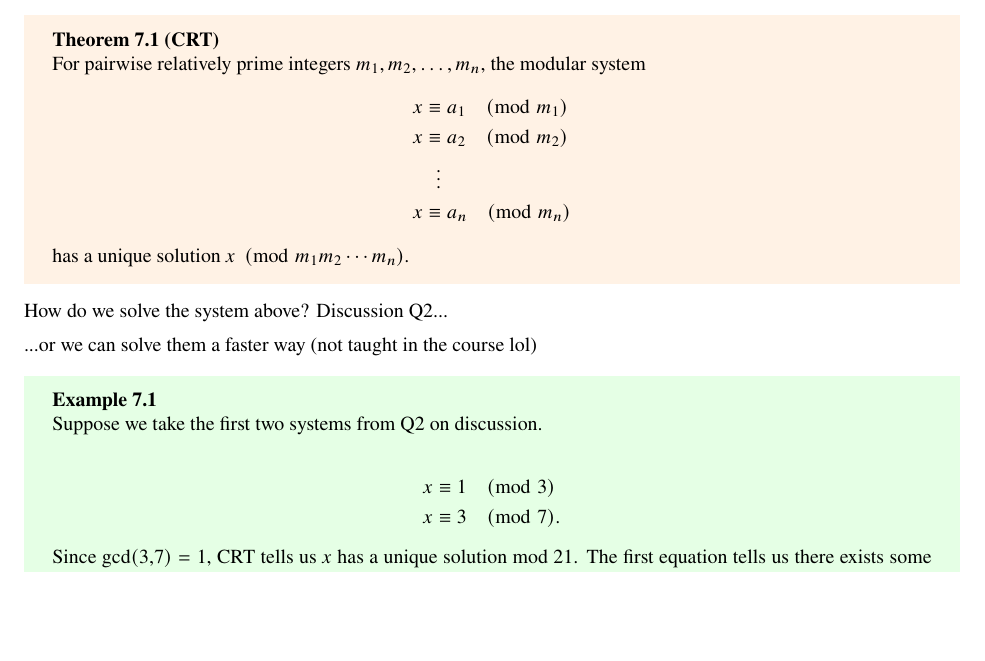
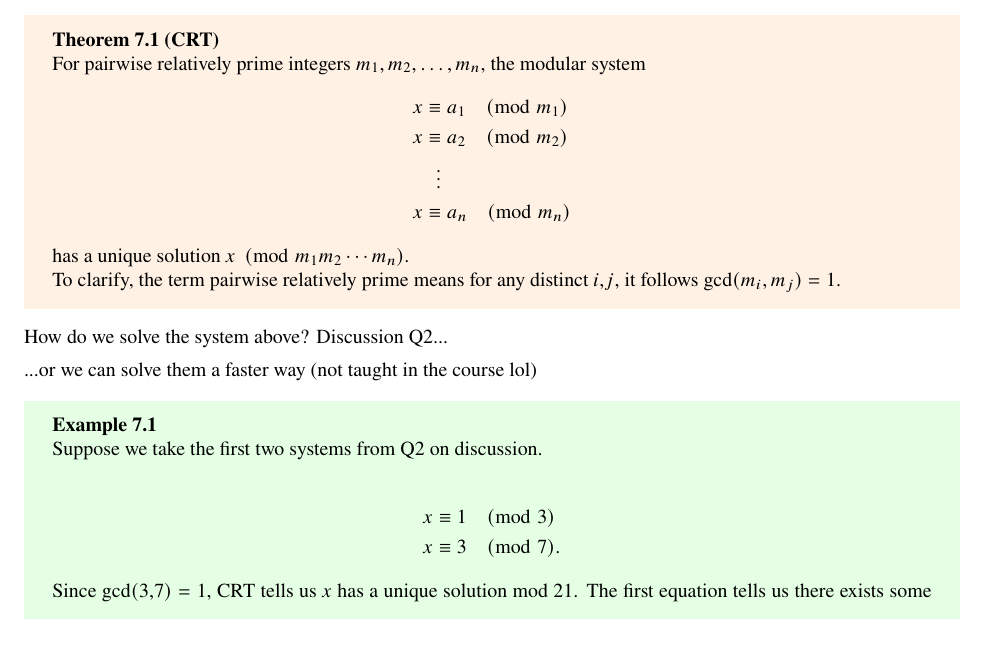
Before and after one commit to skswaminathan/CS70-Mini-Lectures, a LaTeX document (sp23 mini lecs/all_lectures.tex, which reads sp23 mini lecs/indiv_lectures/lecture7.tex): part of page 14 of 15, cut so that both start at the same text, the shorter picture padded with empty space. Compiled offline with pdfLaTeX.

Commit message:
quick fix

```diff
--- a/sp23 mini lecs/indiv_lectures/lecture7.tex
+++ b/sp23 mini lecs/indiv_lectures/lecture7.tex
@@ -26,6 +26,8 @@ Takeaway: the values of $a$ and $b$ we will solve for (Q1 on discussion) give us
         &\phantom{=}\vdots \\
         x &\equiv a_n \pmod{m_n}
     \end{align*} has a unique solution $x \pmod{m_1m_2\cdots m_n}$.
+
+    To clarify, the term pairwise relatively prime means for any distinct $i,j$, it follows $\gcd(m_i, m_j) = 1$.
 \end{theorem}
 
 How do we solve the system above? Discussion Q2...
```
Also changed, not shown: sp23 mini lecs/all_lectures.pdf.
